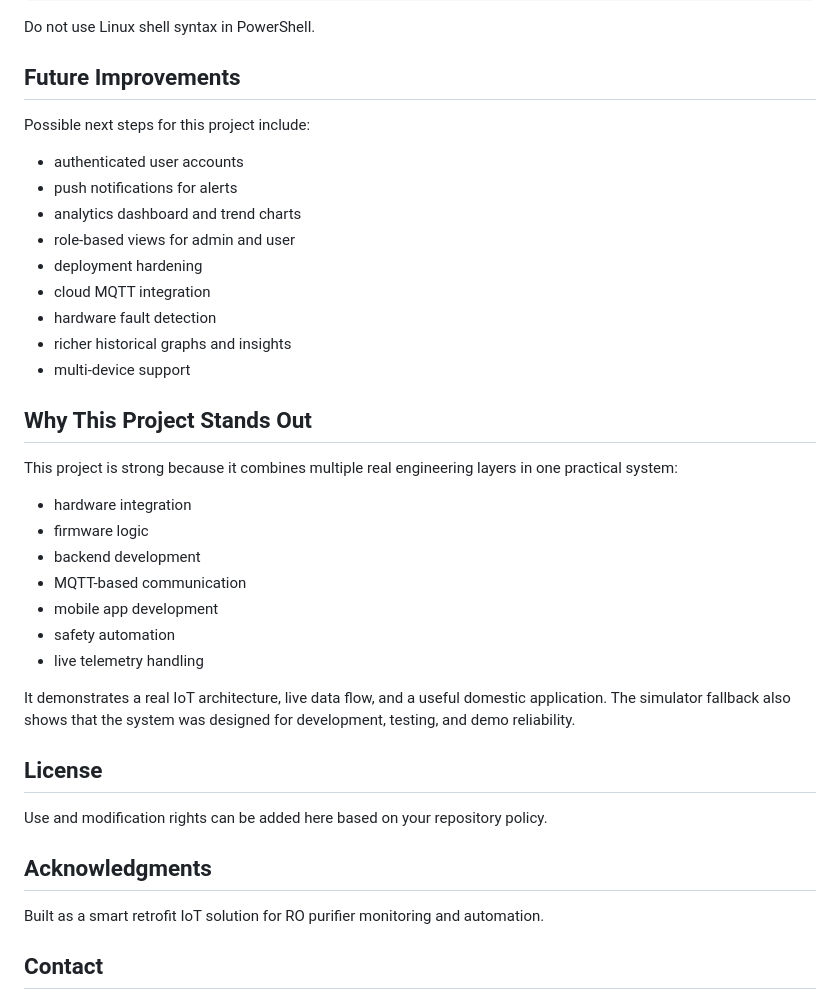
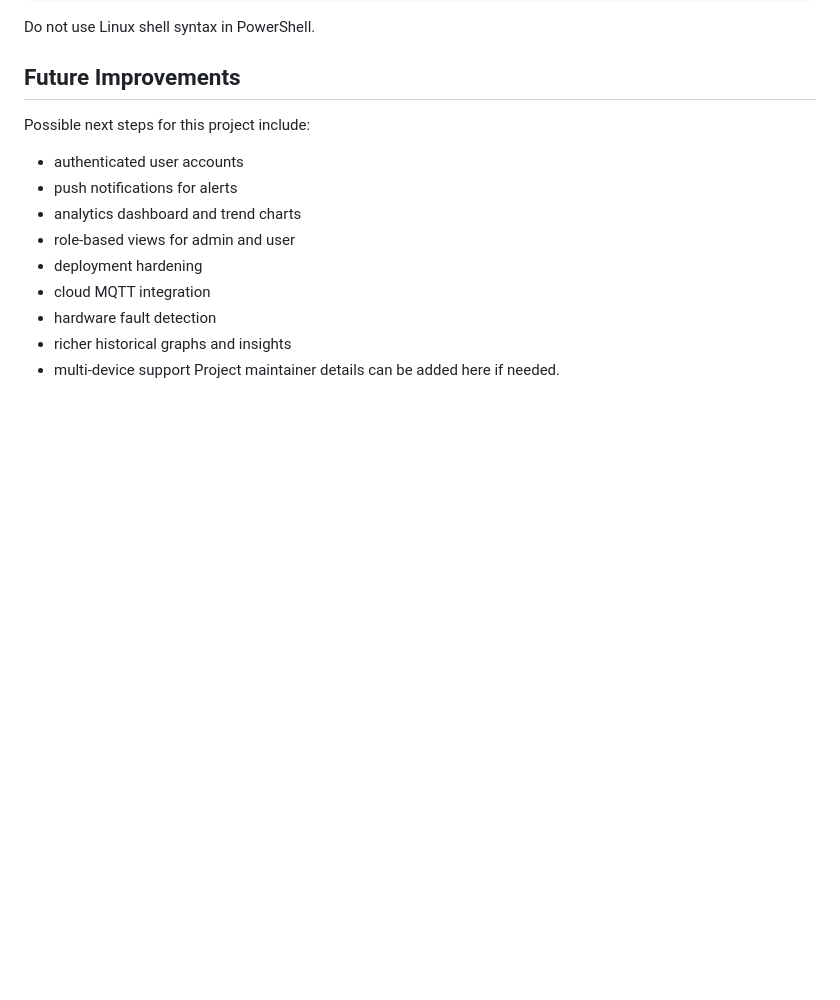
Before and after one commit to Indian24/iot-realtime-monitoring-platform, a Markdown page: README.md, the part around the change. Rendered like a GitHub page; blank space fills up the shorter version.

Commit message:
Revise README by removing sections
Removed sections on project uniqueness, license, acknowledgments, and contact information from the README.

```diff
--- a/README.md
+++ b/README.md
@@ -481,29 +481,4 @@ Possible next steps for this project include:
 * hardware fault detection
 * richer historical graphs and insights
 * multi-device support
-
-## Why This Project Stands Out
-
-This project is strong because it combines multiple real engineering layers in one practical system:
-
-* hardware integration
-* firmware logic
-* backend development
-* MQTT-based communication
-* mobile app development
-* safety automation
-* live telemetry handling
-
-It demonstrates a real IoT architecture, live data flow, and a useful domestic application. The simulator fallback also shows that the system was designed for development, testing, and demo reliability.
-
-## License
-
-Use and modification rights can be added here based on your repository policy.
-
-## Acknowledgments
-
-Built as a smart retrofit IoT solution for RO purifier monitoring and automation.
-
-## Contact
-
 Project maintainer details can be added here if needed.
```
